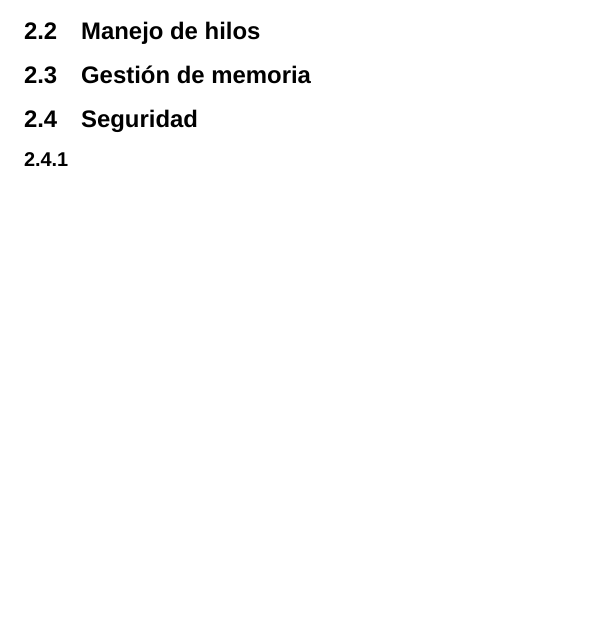
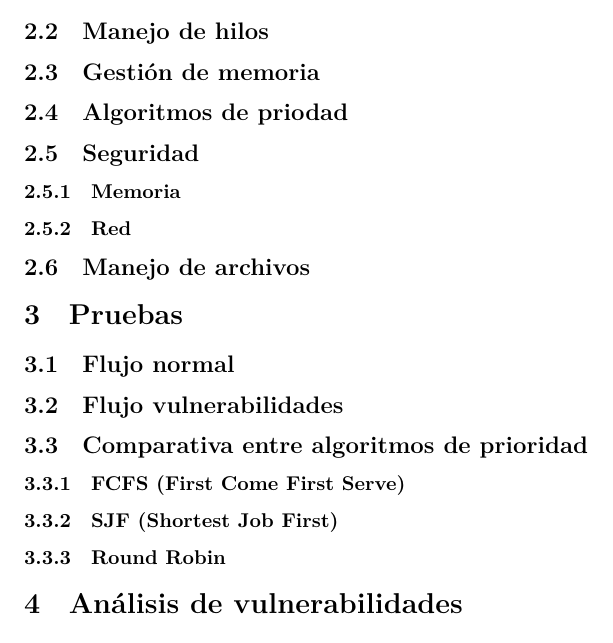
Before and after one commit to Joshirow0/SOII-ProyectoFinal, a LaTeX document (main.tex): part of the page, cut so that both start at the same text. Compiled offline with XeLaTeX; a missing font is replaced by an installed copy or a similar font.

Commit message:
document structure added

```diff
--- a/main.tex
+++ b/main.tex
@@ -5,16 +5,14 @@
 \usepackage{graphicx}
 \usepackage{geometry}
 \usepackage{xcolor}
-\usepackage{fontspec}
+%\usepackage{fontspec}
 \usepackage{listings}
 \usepackage{float}
 
-
-
-\setmainfont{Arial}
+%\setmainfont{Arial}
 \geometry{a4paper, margin=1in}
 
-\lstdefinestyle{JavaStyle}{
+\lstdefinestyle{Java}{
 	language=Java,
 	basicstyle=\ttfamily\small,
 	keywordstyle=\color{blue}\bfseries,
@@ -43,19 +41,51 @@
 
 \section{Descripción}
 % De que trata el proyecto
+%\input{descripcion.tex}
 
 \section{Código}
+% 1 parrafo introductorio
 \subsection{Archivos}
 % Explicacion de las rutas de los archivos y que hace cada uno
 
 \subsection{Manejo de hilos}
-% Implementacion de hilos, sincronizacion, etc.
+% Implementacion de hilos, sincronización, etc.
 \subsection{Gestión de memoria}
-% Explicacion de como se maneja la memoria, estructuras de datos, etc.
+% Explicación de como se maneja la memoria, estructuras de datos, etc.
+
+\subsection{Algoritmos de priodad}
+% Explicación del algoritmo utilizado para la gestión de procesos, como se implementa, etc.
 
 \subsection{Seguridad}
-% Medidas de seguridad implementadas, manejo de errores, etc.
-\subsubsection{}
+% Parrafo introductorio
+
+
+\subsubsection{Memoria}
+% Seguridad sobre la memoria y los archivos
+\subsubsection{Red}
+% Seguridad sobre la red
+
+\subsection{Manejo de archivos}
+% Explicación de como se manejan los archivos, lectura, escritura, etc.
+
+\section{Pruebas}
+% parrafo introductorio
+
+\subsection{Flujo normal}
+% Exclusivamente imagenes de la ejecución del programa, sin errores ni vulnerabilidades
+% Interrupciones incluidas
+\subsection{Flujo vulnerabilidades}
+% Imágenes de la ejecución del programa con vulnerabilidades, errores, etc.
+% Solo imágenes, sin analisis
+
+\subsection{Comparativa entre algoritmos de prioridad}
+\subsubsection{FCFS (First Come First Serve)}
+\subsubsection{SJF (Shortest Job First)}
+\subsubsection{Round Robin}
+
+\section{Análisis de vulnerabilidades}
+% Explicación de las vulnerabilidades encontradas, como se explotaron, etc.
+% con \ref a las imagenes de la sección anterior
 
 
 
```
Also changed, not shown: img/aqui_van_las_imagenes.txt (added), main.tex (2 more changed lines), 1 other file.
